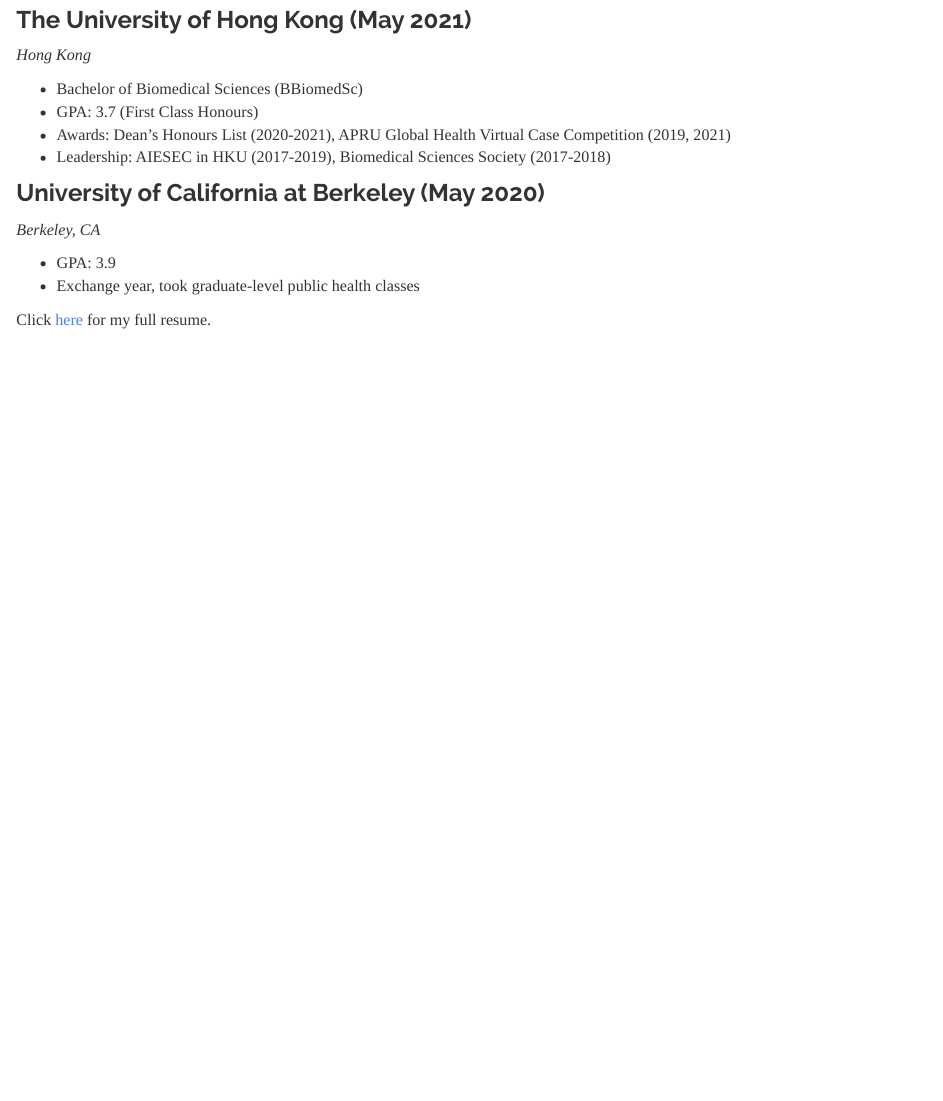
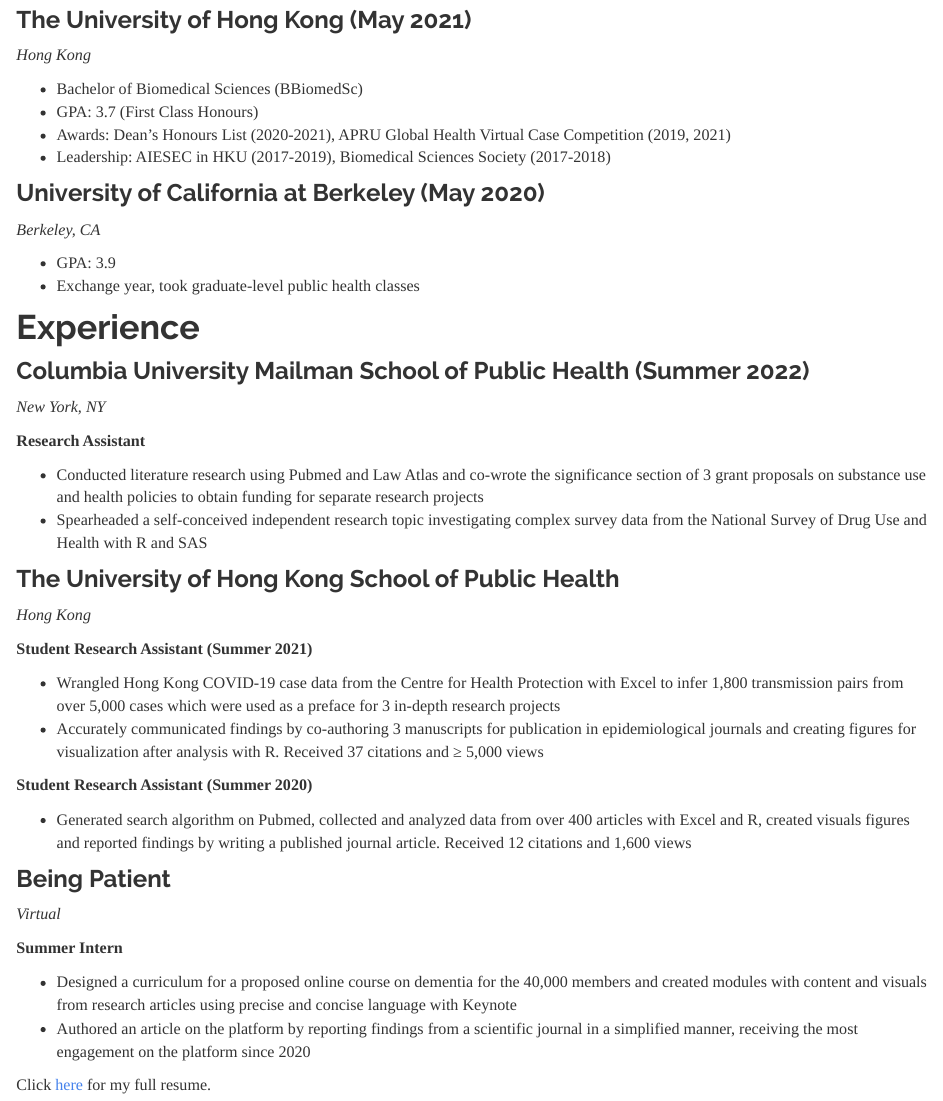
Before and after one commit to ay2543/amyyeung.github.io, an R Markdown document (resume.Rmd): the page in a window 1100 px wide, from 390 px down. The pictures show the output file resume.html that the author committed with the source, opened offline; library style sheets and scripts come from the installed R packages.

Commit message:
added experience

```diff
--- a/resume.Rmd
+++ b/resume.Rmd
@@ -28,4 +30,34 @@
 * Exchange year, took graduate-level public health classes
 
 
+# Experience
+
+### Columbia University Mailman School of Public Health (Summer 2022)
+*New York, NY*
+
+**Research Assistant**
+
+* Conducted literature research using Pubmed and Law Atlas and co-wrote the significance section of 3 grant proposals on substance use and health policies to obtain funding for separate research projects
+* Spearheaded a self-conceived independent research topic investigating complex survey data from the National Survey of Drug Use and Health with R and SAS
+
+### The University of Hong Kong School of Public Health
+*Hong Kong*
+
+**Student Research Assistant (Summer 2021)**
+
+* Wrangled Hong Kong COVID-19 case data from the Centre for Health Protection with Excel to infer 1,800 transmission pairs from over 5,000 cases which were used as a preface for 3 in-depth research projects
+* Accurately communicated findings by co-authoring 3 manuscripts for publication in epidemiological journals and creating figures for visualization after analysis with R. Received 37 citations and ≥ 5,000 views
+
+**Student Research Assistant (Summer 2020)**
+
+* Generated search algorithm on Pubmed, collected and analyzed data from over 400 articles with Excel and R, created visuals figures and reported findings by writing a published journal article. Received 12 citations and 1,600 views
+
+### Being Patient
+*Virtual*
+
+**Summer Intern**
+
+* Designed a curriculum for a proposed online course on dementia for the 40,000 members and created modules with content and visuals from research articles using precise and concise language with Keynote
+* Authored an article on the platform by reporting findings from a scientific journal in a simplified manner, receiving the most engagement on the platform since 2020
+
 Click [here](Amy Yeung Resume.pdf) for my full resume.
```
Also changed, not shown: resume.html, resume.Rmd (2 more changed lines).
